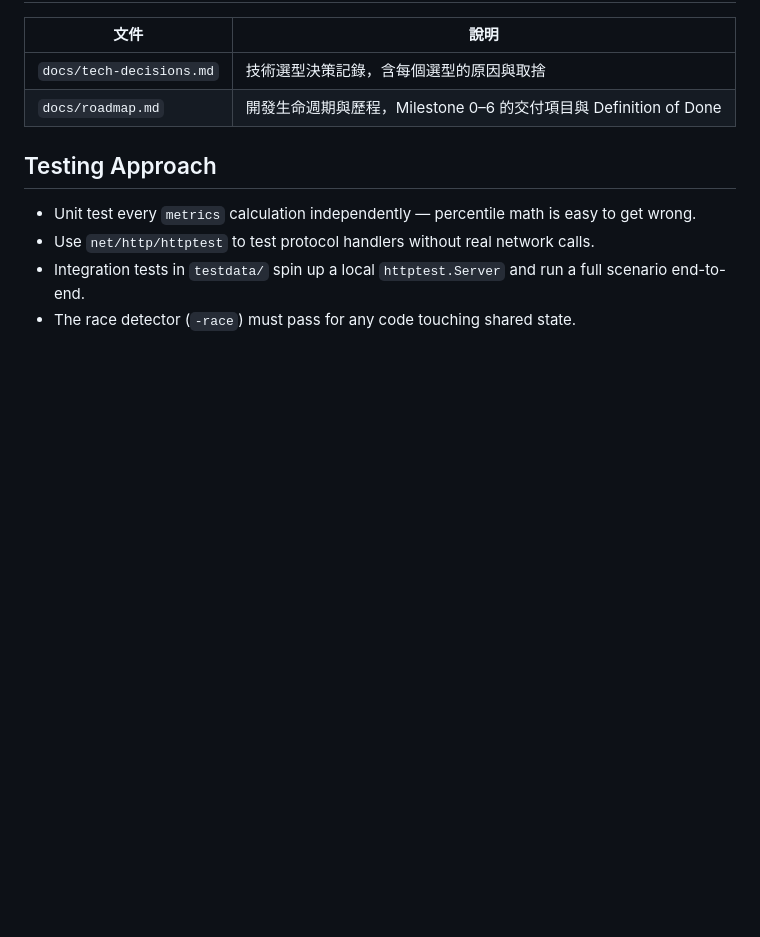
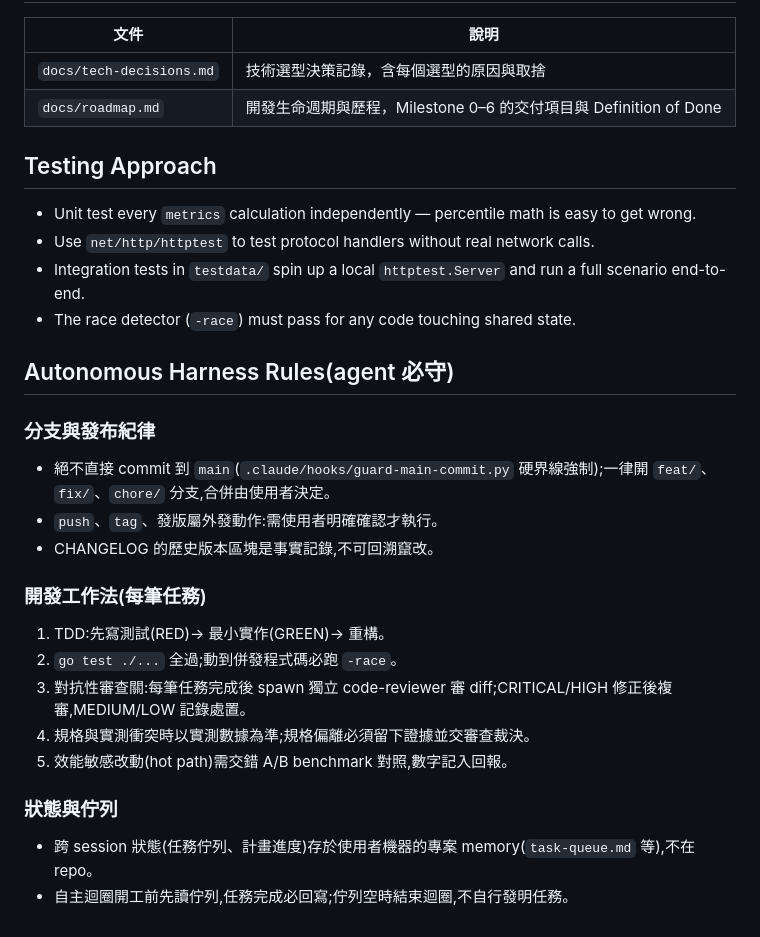
Before and after one commit to machiko/ramplio, a Markdown page: CLAUDE.md, the part around the change. GitHub-like rendering; blank space fills up the shorter version.

Commit message:
docs: 把 harness 行為規則納入 CLAUDE.md 供跨機器生效

```diff
--- a/CLAUDE.md
+++ b/CLAUDE.md
@@ -120,3 +120,21 @@ thresholds:
 - Use `net/http/httptest` to test protocol handlers without real network calls.
 - Integration tests in `testdata/` spin up a local `httptest.Server` and run a full scenario end-to-end.
 - The race detector (`-race`) must pass for any code touching shared state.
+
+## Autonomous Harness Rules(agent 必守)
+
+### 分支與發布紀律
+- 絕不直接 commit 到 `main`(`.claude/hooks/guard-main-commit.py` 硬界線強制);一律開 `feat/`、`fix/`、`chore/` 分支,合併由使用者決定。
+- `push`、`tag`、發版屬外發動作:需使用者明確確認才執行。
+- CHANGELOG 的歷史版本區塊是事實記錄,不可回溯竄改。
+
+### 開發工作法(每筆任務)
+1. TDD:先寫測試(RED)→ 最小實作(GREEN)→ 重構。
+2. `go test ./...` 全過;動到併發程式碼必跑 `-race`。
+3. 對抗性審查關:每筆任務完成後 spawn 獨立 code-reviewer 審 diff;CRITICAL/HIGH 修正後複審,MEDIUM/LOW 記錄處置。
+4. 規格與實測衝突時以實測數據為準;規格偏離必須留下證據並交審查裁決。
+5. 效能敏感改動(hot path)需交錯 A/B benchmark 對照,數字記入回報。
+
+### 狀態與佇列
+- 跨 session 狀態(任務佇列、計畫進度)存於使用者機器的專案 memory(`task-queue.md` 等),不在 repo。
+- 自主迴圈開工前先讀佇列,任務完成必回寫;佇列空時結束迴圈,不自行發明任務。
```
